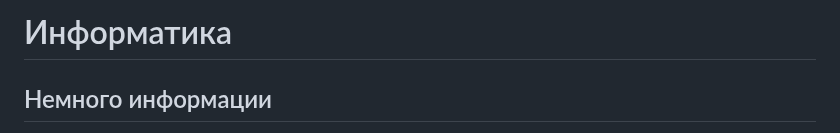
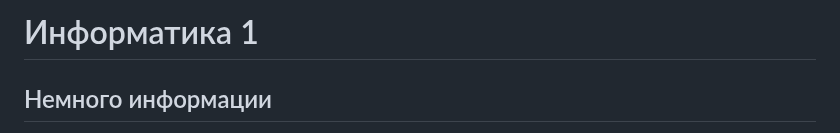
Before and after one commit to ZebraHead22/Informatics, a Markdown page: README.md, the part around the change. GitHub-like rendering.

```diff
--- a/README.md
+++ b/README.md
@@ -1,4 +1,4 @@
-# Информатика
+# Информатика 1
 
 ## Немного информации
 
```
